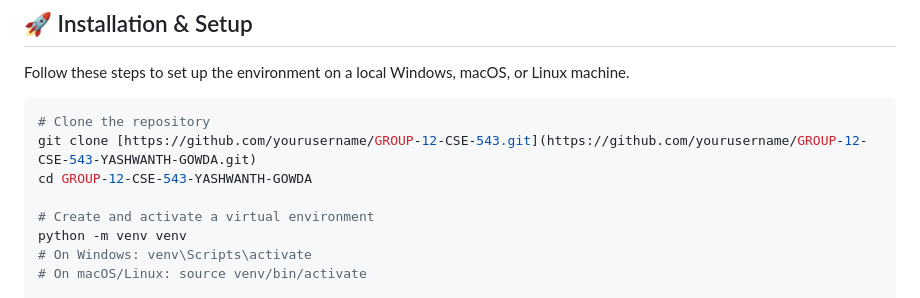
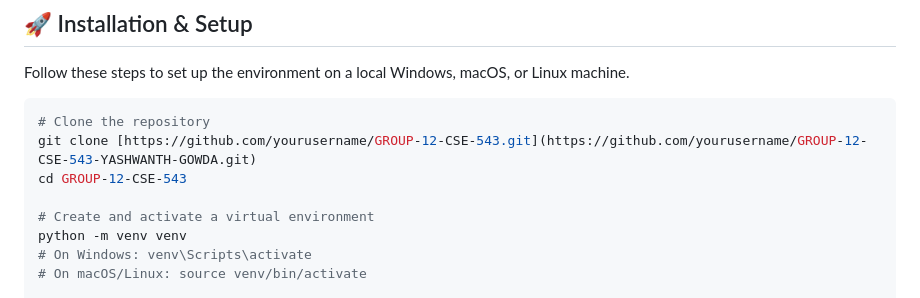
Before and after one commit to yashwanthgowdanm/PhishLens, a Markdown page: README.md, the part around the change. Drawn GitHub-style.

Commit message:
Fix repository clone directory in README

````diff
--- a/README.md
+++ b/README.md
@@ -57,7 +57,7 @@ Follow these steps to set up the environment on a local Windows, macOS, or Linux
 ```bash
 # Clone the repository
 git clone [https://github.com/yourusername/GROUP-12-CSE-543.git](https://github.com/yourusername/GROUP-12-CSE-543-YASHWANTH-GOWDA.git)
-cd GROUP-12-CSE-543-YASHWANTH-GOWDA
+cd GROUP-12-CSE-543
 
 # Create and activate a virtual environment
 python -m venv venv
````
